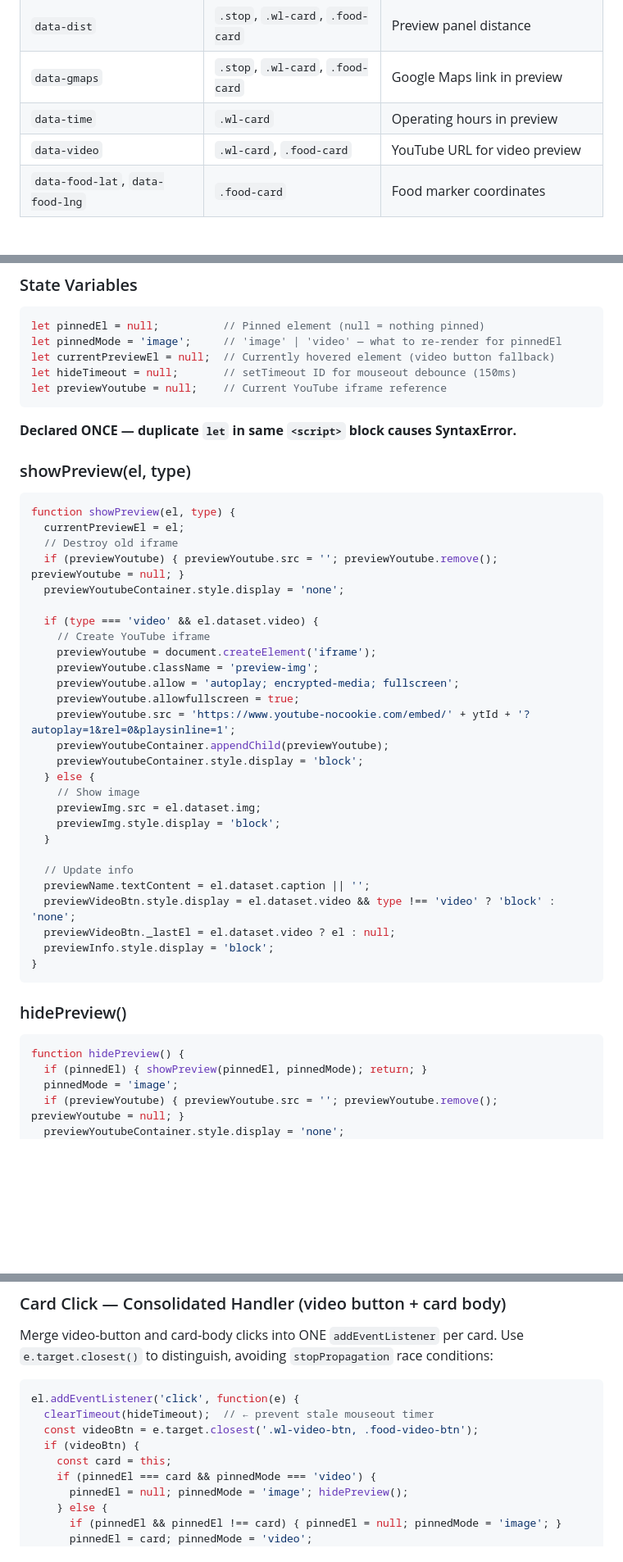
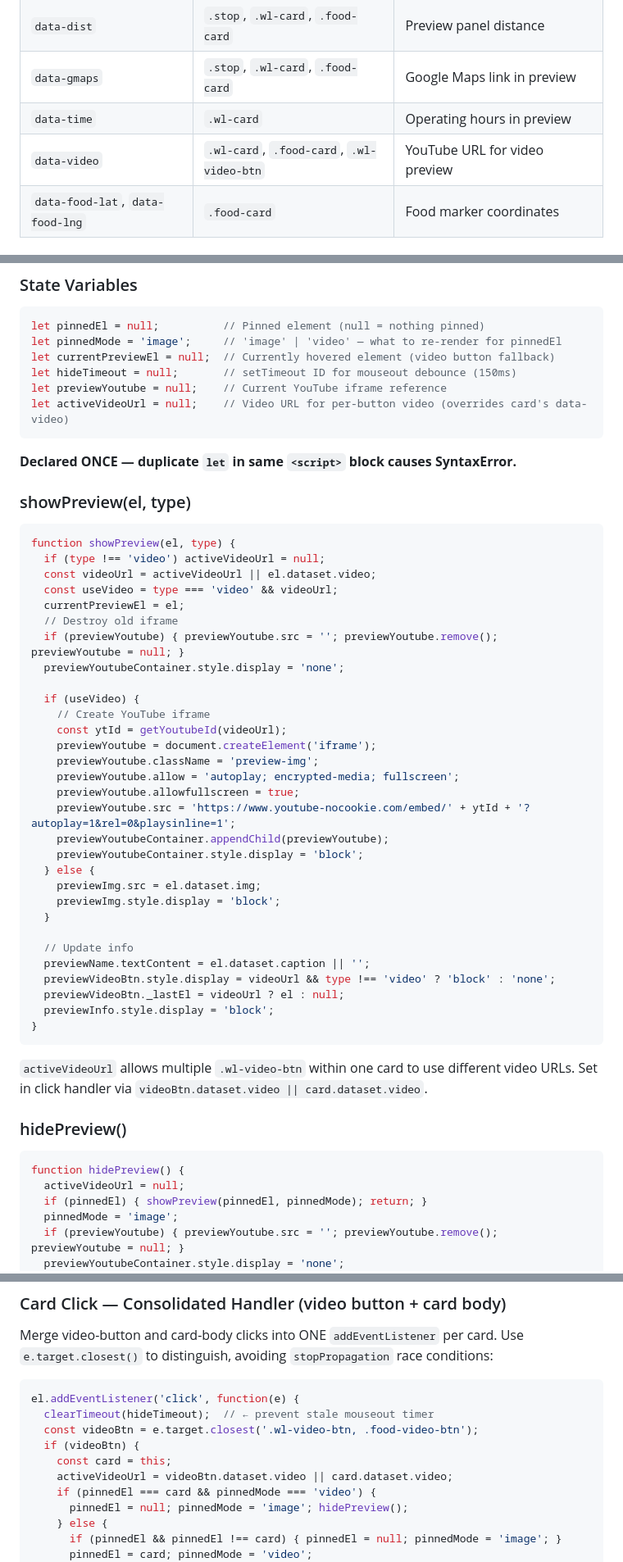
Before and after one commit to thehoang1920/trip-planner, a Markdown page: AGENTS.md, 3 parts joined by grey strips. Shown at 82% size. Drawn GitHub-style; blank space fills up the shorter version.

Commit message:
Document location-block pattern, activeVideoUrl, sub-events, and new bugs in AGENTS.md

````diff
--- a/AGENTS.md
+++ b/AGENTS.md
@@ -180,7 +242,7 @@ Single self-contained HTML file with:
 | `data-dist` | `.stop`, `.wl-card`, `.food-card` | Preview panel distance |
 | `data-gmaps` | `.stop`, `.wl-card`, `.food-card` | Google Maps link in preview |
 | `data-time` | `.wl-card` | Operating hours in preview |
-| `data-video` | `.wl-card`, `.food-card` | YouTube URL for video preview |
+| `data-video` | `.wl-card`, `.food-card`, `.wl-video-btn` | YouTube URL for video preview |
 | `data-food-lat`, `data-food-lng` | `.food-card` | Food marker coordinates |
 
 ### Preview Panel Structure
@@ -213,6 +275,7 @@ let pinnedMode = 'image';     // 'image' | 'video' — what to re-render for pin
 let currentPreviewEl = null;  // Currently hovered element (video button fallback)
 let hideTimeout = null;       // setTimeout ID for mouseout debounce (150ms)
 let previewYoutube = null;    // Current YouTube iframe reference
+let activeVideoUrl = null;    // Video URL for per-button video (overrides card's data-video)
 ```
 
 **Declared ONCE — duplicate `let` in same `<script>` block causes SyntaxError.**
@@ -221,13 +284,17 @@ let previewYoutube = null;    // Current YouTube iframe reference
 
 ```js
 function showPreview(el, type) {
+  if (type !== 'video') activeVideoUrl = null;
+  const videoUrl = activeVideoUrl || el.dataset.video;
+  const useVideo = type === 'video' && videoUrl;
   currentPreviewEl = el;
   // Destroy old iframe
   if (previewYoutube) { previewYoutube.src = ''; previewYoutube.remove(); previewYoutube = null; }
   previewYoutubeContainer.style.display = 'none';
 
-  if (type === 'video' && el.dataset.video) {
+  if (useVideo) {
     // Create YouTube iframe
+    const ytId = getYoutubeId(videoUrl);
     previewYoutube = document.createElement('iframe');
     previewYoutube.className = 'preview-img';
     previewYoutube.allow = 'autoplay; encrypted-media; fullscreen';
@@ -236,23 +303,25 @@ function showPreview(el, type) {
     previewYoutubeContainer.appendChild(previewYoutube);
     previewYoutubeContainer.style.display = 'block';
   } else {
-    // Show image
     previewImg.src = el.dataset.img;
     previewImg.style.display = 'block';
   }
 
   // Update info
   previewName.textContent = el.dataset.caption || '';
-  previewVideoBtn.style.display = el.dataset.video && type !== 'video' ? 'block' : 'none';
-  previewVideoBtn._lastEl = el.dataset.video ? el : null;
+  previewVideoBtn.style.display = videoUrl && type !== 'video' ? 'block' : 'none';
+  previewVideoBtn._lastEl = videoUrl ? el : null;
   previewInfo.style.display = 'block';
 }
 ```
+
+`activeVideoUrl` allows multiple `.wl-video-btn` within one card to use different video URLs. Set in click handler via `videoBtn.dataset.video || card.dataset.video`.
 
 ### hidePreview()
 
 ```js
 function hidePreview() {
+  activeVideoUrl = null;
   if (pinnedEl) { showPreview(pinnedEl, pinnedMode); return; }
   pinnedMode = 'image';
   if (previewYoutube) { previewYoutube.src = ''; previewYoutube.remove(); previewYoutube = null; }
@@ -295,6 +364,7 @@ el.addEventListener('click', function(e) {
   const videoBtn = e.target.closest('.wl-video-btn, .food-video-btn');
   if (videoBtn) {
     const card = this;
+    activeVideoUrl = videoBtn.dataset.video || card.dataset.video;
     if (pinnedEl === card && pinnedMode === 'video') {
       pinnedEl = null; pinnedMode = 'image'; hidePreview();
     } else {
````
Also changed, not shown: other parts of AGENTS.md (+68 -0 lines).
